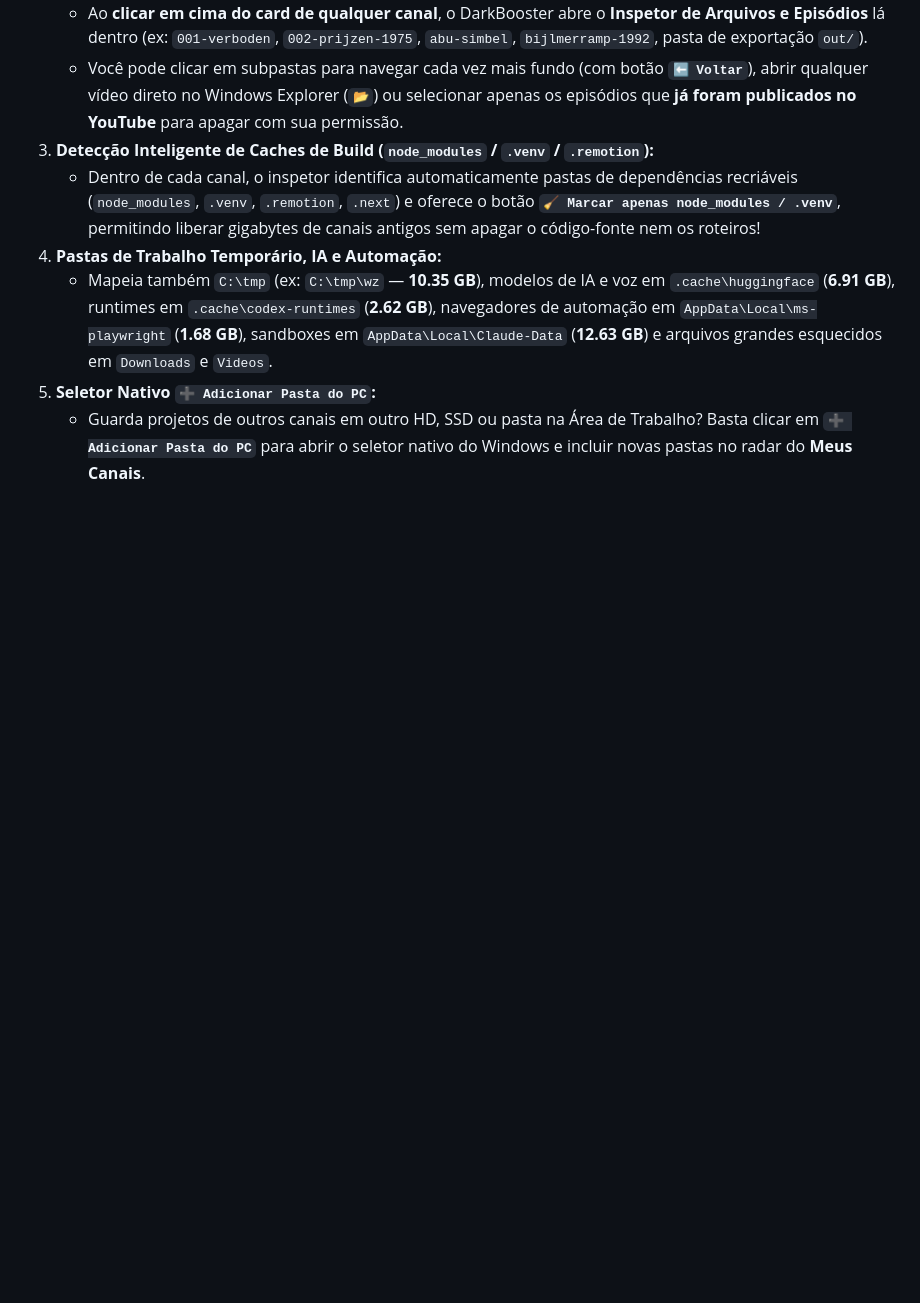
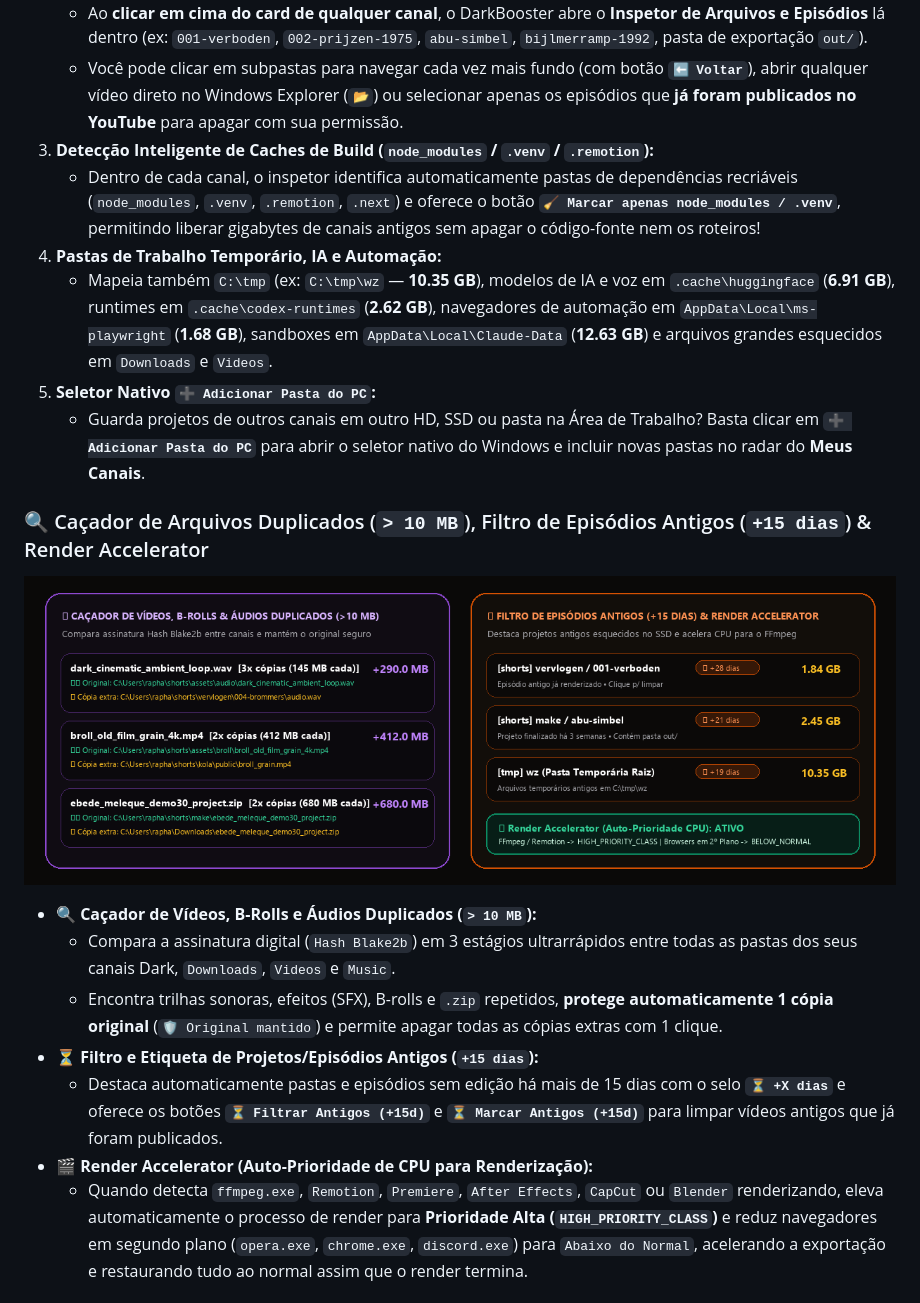
Before and after one commit to raphael321/DarkBooster, a Markdown page: README.md, the part around one of its changes. Drawn GitHub-style; pictures changed too: assets/duplicate-hunter-old-filter-preview.png (added); blank space fills up the shorter version.

Commit message:
docs: add showcase images and documentation for PC & Gamer suite, Duplicate Hunter, +15d Filter, and Render Accelerator

```diff
--- a/README.md
+++ b/README.md
@@ -66,3 +66,18 @@ O motor de varredura (`core_scanner.py`) mapeia em tempo real:
    - Mapeia também `C:\tmp` (ex: `C:\tmp\wz` — **10.35 GB**), modelos de IA e voz em `.cache\huggingface` (**6.91 GB**), runtimes em `.cache\codex-runtimes` (**2.62 GB**), navegadores de automação em `AppData\Local\ms-playwright` (**1.68 GB**), sandboxes em `AppData\Local\Claude-Data` (**12.63 GB**) e arquivos grandes esquecidos em `Downloads` e `Videos`.
 5. **Seletor Nativo `➕ Adicionar Pasta do PC`:**
    - Guarda projetos de outros canais em outro HD, SSD ou pasta na Área de Trabalho? Basta clicar em **`➕ Adicionar Pasta do PC`** para abrir o seletor nativo do Windows e incluir novas pastas no radar do **Meus Canais**.
+
+### 🔍 Caçador de Arquivos Duplicados (`> 10 MB`), Filtro de Episódios Antigos (`+15 dias`) & Render Accelerator
+
+<p align="center">
+  <img src="./assets/duplicate-hunter-old-filter-preview.png" alt="Caçador de Duplicados, Filtro +15 Dias e Render Accelerator" width="100%" />
+</p>
+
+- **🔍 Caçador de Vídeos, B-Rolls e Áudios Duplicados (`> 10 MB`):**
+  - Compara a assinatura digital (`Hash Blake2b`) em 3 estágios ultrarrápidos entre todas as pastas dos seus canais Dark, `Downloads`, `Videos` e `Music`.
+  - Encontra trilhas sonoras, efeitos (SFX), B-rolls e `.zip` repetidos, **protege automaticamente 1 cópia original** (`🛡️ Original mantido`) e permite apagar todas as cópias extras com 1 clique.
+- **⏳ Filtro e Etiqueta de Projetos/Episódios Antigos (`+15 dias`):**
+  - Destaca automaticamente pastas e episódios sem edição há mais de 15 dias com o selo **`⏳ +X dias`** e oferece os botões **`⏳ Filtrar Antigos (+15d)`** e **`⏳ Marcar Antigos (+15d)`** para limpar vídeos antigos que já foram publicados.
+- **🎬 Render Accelerator (Auto-Prioridade de CPU para Renderização):**
+  - Quando detecta `ffmpeg.exe`, `Remotion`, `Premiere`, `After Effects`, `CapCut` ou `Blender` renderizando, eleva automaticamente o processo de render para **Prioridade Alta (`HIGH_PRIORITY_CLASS`)** e reduz navegadores em segundo plano (`opera.exe`, `chrome.exe`, `discord.exe`) para `Abaixo do Normal`, acelerando a exportação e restaurando tudo ao normal assim que o render termina.
+
```
Also changed, not shown: other parts of README.md (+31 -0 lines), assets/pc-gamer-suite-preview.png (added).
